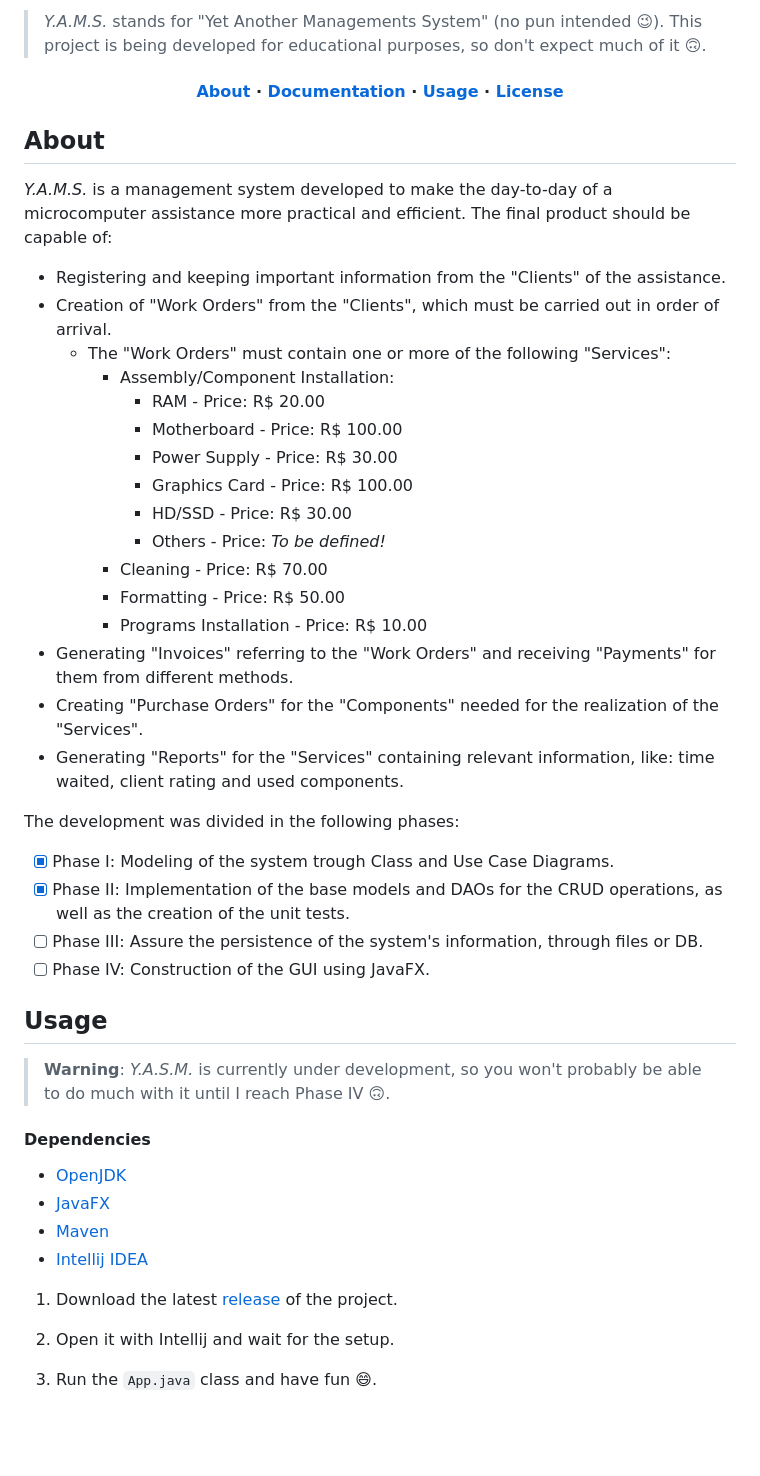
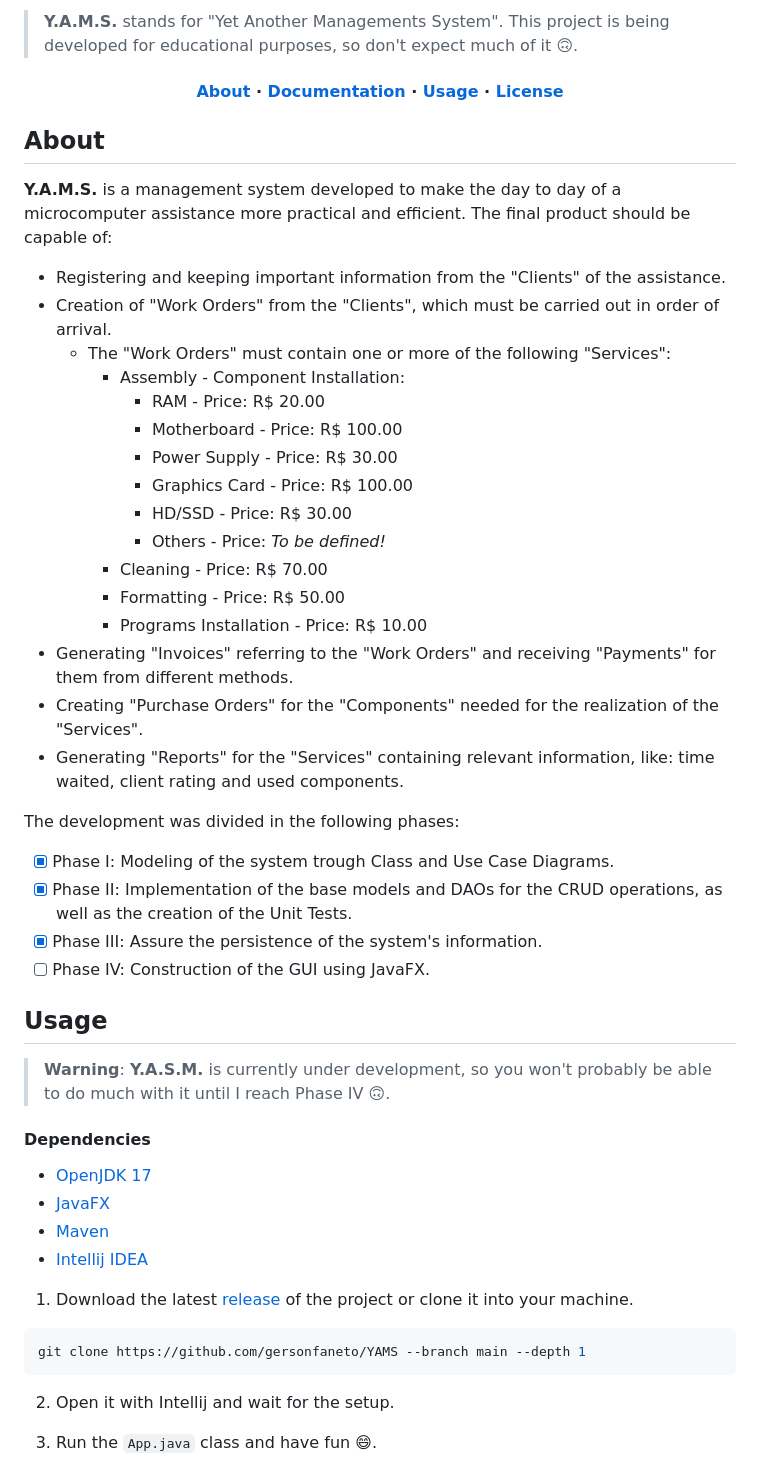
Before and after one commit to gersonfaneto/YAMS, a Markdown page: README.md, the part around the change printed below. GitHub-like rendering; blank space fills up the shorter version.

Commit message:
docs: Update `README`.

````diff
--- a/README.md
+++ b/README.md
@@ -10,8 +12,7 @@
 
 </div>
 
-> *Y.A.M.S.* stands for "Yet Another Managements System" (no pun intended 😉). This project is being
-> developed for educational purposes, so don't expect much of it 🙃.
+> **Y.A.M.S.** stands for "Yet Another Managements System". This project is being developed for educational purposes, so don't expect much of it 🙃.
 
 <h4 align="center">
   <a href="#about">About</a>
@@ -25,22 +26,22 @@
 
 ## About
 
-*Y.A.M.S.* is a management system developed to make the day-to-day of a microcomputer assistance
+**Y.A.M.S.** is a management system developed to make the day to day of a microcomputer assistance
 more practical and efficient. The final product should be capable of:
 
 - Registering and keeping important information from the "Clients" of the assistance.
 - Creation of "Work Orders" from the "Clients", which must be carried out in order of arrival.
-    - The "Work Orders" must contain one or more of the following "Services":
-        - Assembly/Component Installation:
-            - RAM - Price: R$ 20.00
-            - Motherboard - Price: R$ 100.00
-            - Power Supply - Price: R$ 30.00
-            - Graphics Card - Price: R$ 100.00
-            - HD/SSD - Price: R$ 30.00
-            - Others - Price: _To be defined!_
-        - Cleaning - Price: R$ 70.00
-        - Formatting - Price: R$ 50.00
-        - Programs Installation - Price: R$ 10.00
+  - The "Work Orders" must contain one or more of the following "Services":
+    - Assembly - Component Installation:
+      - RAM - Price: R$ 20.00
+      - Motherboard - Price: R$ 100.00
+      - Power Supply - Price: R$ 30.00
+      - Graphics Card - Price: R$ 100.00
+      - HD/SSD - Price: R$ 30.00
+      - Others - Price: _To be defined!_
+    - Cleaning - Price: R$ 70.00
+    - Formatting - Price: R$ 50.00
+    - Programs Installation - Price: R$ 10.00
 - Generating "Invoices" referring to the "Work Orders" and receiving "Payments" for them from
   different methods.
 - Creating "Purchase Orders" for the "Components" needed for the realization of the "Services".
@@ -51,23 +52,28 @@ The development was divided in the following phases:
 
 - [x] Phase I: Modeling of the system trough Class and Use Case Diagrams.
 - [x] Phase II: Implementation of the base models and DAOs for the CRUD operations,
-  as well as the creation of the unit tests.
-- [ ] Phase III: Assure the persistence of the system's information, through files or DB.
+      as well as the creation of the Unit Tests.
+- [x] Phase III: Assure the persistence of the system's information.
 - [ ] Phase IV: Construction of the GUI using JavaFX.
 
 ## Usage
 
-> **Warning**: _Y.A.S.M._ is currently under development, so you won't probably be able
+> **Warning**: **Y.A.S.M.** is currently under development, so you won't probably be able
 > to do much with it until I reach Phase IV 🙃.
 
 #### Dependencies
 
-- [OpenJDK](https://openjdk.org/projects/jdk/17/)
+- [OpenJDK 17](https://openjdk.org/projects/jdk/17/)
 - [JavaFX](https://gluonhq.com/products/javafx/)
 - [Maven](https://maven.apache.org/download.cgi)
 - [Intellij IDEA](https://www.jetbrains.com/idea/download/)
 
-1. Download the latest [release](https://github.com/gersonfaneto/YAMS/releases) of the project.
+1. Download the latest [release](https://github.com/gersonfaneto/YAMS/releases) of the project or
+   clone it into your machine.
+
+```bash
+git clone https://github.com/gersonfaneto/YAMS --branch main --depth 1
+```
 
 2. Open it with Intellij and wait for the setup.
 
````
Also changed, not shown: other parts of README.md (+7 -5 lines).
